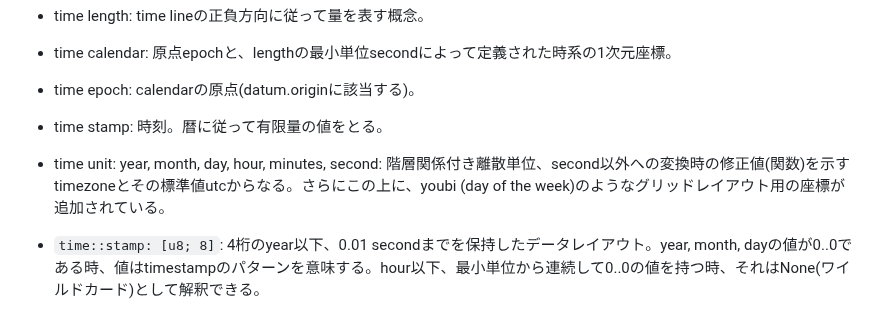
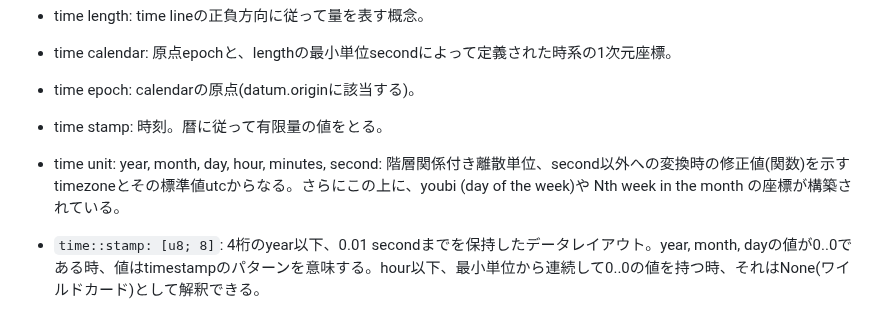
Before and after one commit to animagram-jp/app, a Markdown page: reference/Calendar.md, the part around the change. GitHub-like rendering.

```diff
--- a/reference/Calendar.md
+++ b/reference/Calendar.md
@@ -11,7 +11,7 @@
 - time calendar: 原点epochと、lengthの最小単位secondによって定義された時系の1次元座標。
 - time epoch: calendarの原点(datum.originに該当する)。
 - time stamp: 時刻。暦に従って有限量の値をとる。
-- time unit: year, month, day, hour, minutes, second: 階層関係付き離散単位、second以外への変換時の修正値(関数)を示すtimezoneとその標準値utcからなる。さらにこの上に、youbi (day of the week)のようなグリッドレイアウト用の座標が追加されている。
+- time unit: year, month, day, hour, minutes, second: 階層関係付き離散単位、second以外への変換時の修正値(関数)を示すtimezoneとその標準値utcからなる。さらにこの上に、youbi (day of the week)や Nth week in the month の座標が構築されている。
 
 - `time::stamp: [u8; 8]`: 4桁のyear以下、0.01 secondまでを保持したデータレイアウト。year, month, dayの値が0..0である時、値はtimestampのパターンを意味する。hour以下、最小単位から連続して0..0の値を持つ時、それはNone(ワイルドカード)として解釈できる。
 
```
